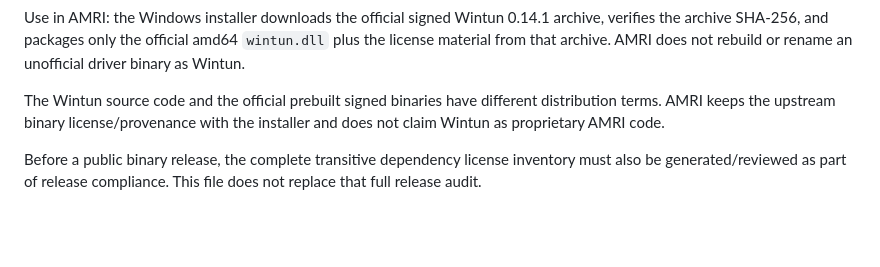
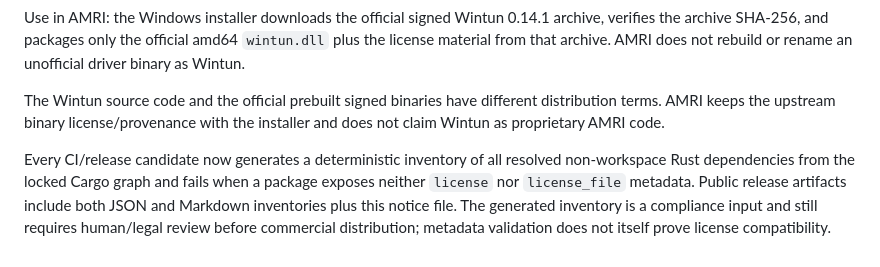
Before and after one commit to Treninem/VPN, a Markdown page: THIRD_PARTY_NOTICES.md, the part around the change. Drawn GitHub-style; blank space fills up the shorter version.

Commit message:
Document automated dependency compliance inventory

```diff
--- a/THIRD_PARTY_NOTICES.md
+++ b/THIRD_PARTY_NOTICES.md
@@ -79,4 +79,4 @@ Use in AMRI: the Windows installer downloads the official signed Wintun 0.14.1 a
 
 The Wintun source code and the official prebuilt signed binaries have different distribution terms. AMRI keeps the upstream binary license/provenance with the installer and does not claim Wintun as proprietary AMRI code.
 
-Before a public binary release, the complete transitive dependency license inventory must also be generated/reviewed as part of release compliance. This file does not replace that full release audit.
+Every CI/release candidate now generates a deterministic inventory of all resolved non-workspace Rust dependencies from the locked Cargo graph and fails when a package exposes neither `license` nor `license_file` metadata. Public release artifacts include both JSON and Markdown inventories plus this notice file. The generated inventory is a compliance input and still requires human/legal review before commercial distribution; metadata validation does not itself prove license compatibility.
```
